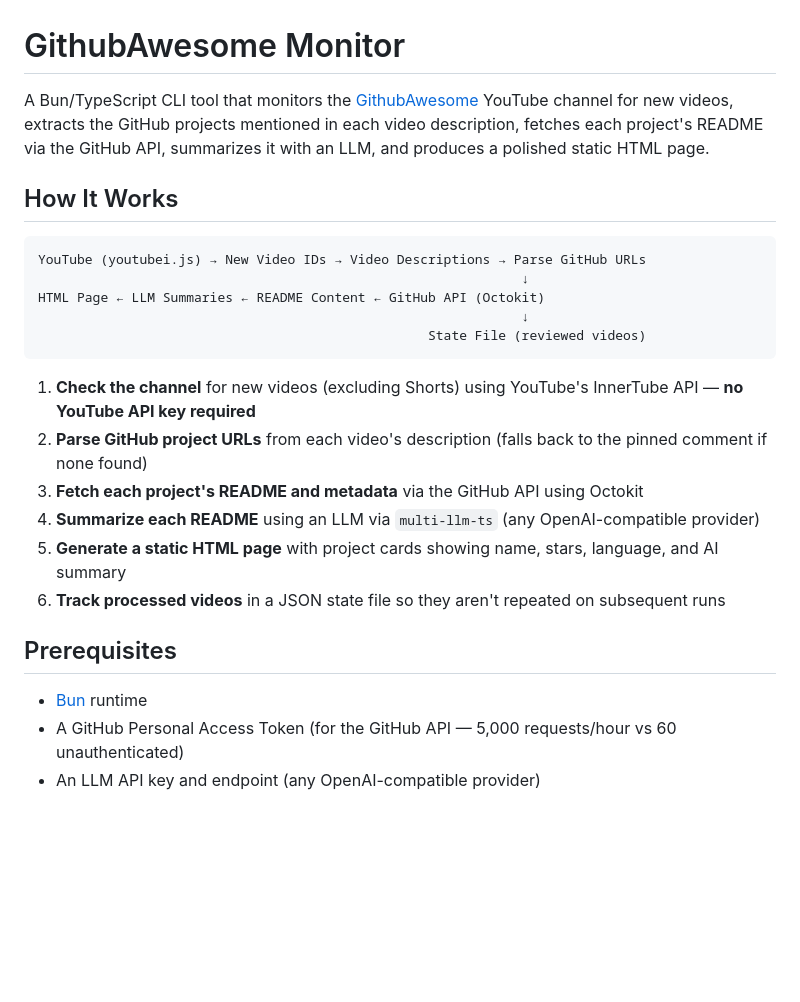
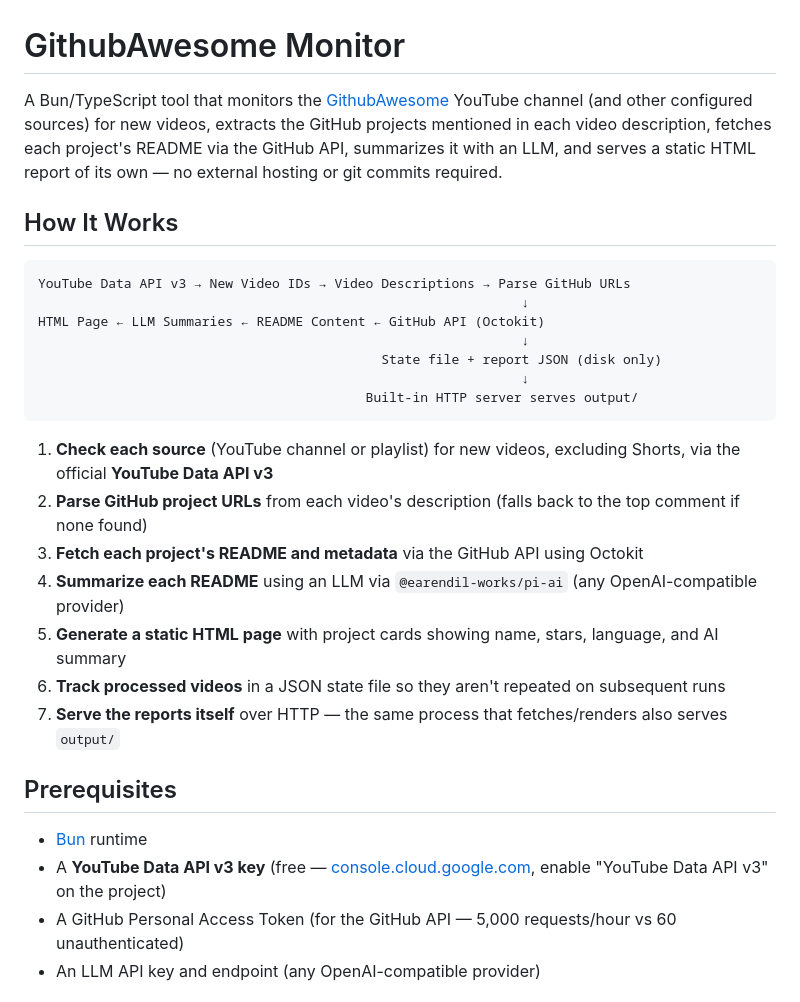
Before and after one commit to mcowger/gha, a Markdown page: README.md, the part around one of its changes. Rendered like a GitHub page; blank space fills up the shorter version.

````diff
--- a/README.md
+++ b/README.md
@@ -1,27 +1,31 @@
 # GithubAwesome Monitor
 
-A Bun/TypeScript CLI tool that monitors the [GithubAwesome](https://www.youtube.com/@GithubAwesome) YouTube channel for new videos, extracts the GitHub projects mentioned in each video description, fetches each project's README via the GitHub API, summarizes it with an LLM, and produces a polished static HTML page.
+A Bun/TypeScript tool that monitors the [GithubAwesome](https://www.youtube.com/@GithubAwesome) YouTube channel (and other configured sources) for new videos, extracts the GitHub projects mentioned in each video description, fetches each project's README via the GitHub API, summarizes it with an LLM, and serves a static HTML report of its own — no external hosting or git commits required.
 
 ## How It Works
 
 ```
-YouTube (youtubei.js) → New Video IDs → Video Descriptions → Parse GitHub URLs
+YouTube Data API v3 → New Video IDs → Video Descriptions → Parse GitHub URLs
                                                               ↓
 HTML Page ← LLM Summaries ← README Content ← GitHub API (Octokit)
                                                               ↓
-                                                  State File (reviewed videos)
+                                            State file + report JSON (disk only)
+                                                              ↓
+                                          Built-in HTTP server serves output/
 ```
 
-1. **Check the channel** for new videos (excluding Shorts) using YouTube's InnerTube API — **no YouTube API key required**
-2. **Parse GitHub project URLs** from each video's description (falls back to the pinned comment if none found)
+1. **Check each source** (YouTube channel or playlist) for new videos, excluding Shorts, via the official **YouTube Data API v3**
+2. **Parse GitHub project URLs** from each video's description (falls back to the top comment if none found)
 3. **Fetch each project's README and metadata** via the GitHub API using Octokit
-4. **Summarize each README** using an LLM via `multi-llm-ts` (any OpenAI-compatible provider)
+4. **Summarize each README** using an LLM via `@earendil-works/pi-ai` (any OpenAI-compatible provider)
 5. **Generate a static HTML page** with project cards showing name, stars, language, and AI summary
 6. **Track processed videos** in a JSON state file so they aren't repeated on subsequent runs
+7. **Serve the reports itself** over HTTP — the same process that fetches/renders also serves `output/`
 
 ## Prerequisites
 
 - [Bun](https://bun.sh/) runtime
+- A **YouTube Data API v3 key** (free — [console.cloud.google.com](https://console.cloud.google.com/apis/credentials), enable "YouTube Data API v3" on the project)
 - A GitHub Personal Access Token (for the GitHub API — 5,000 requests/hour vs 60 unauthenticated)
 - An LLM API key and endpoint (any OpenAI-compatible provider)
 
````
Also changed, not shown: other parts of README.md (+62 -19 lines), AGENTS.md (+35 -49 lines).
